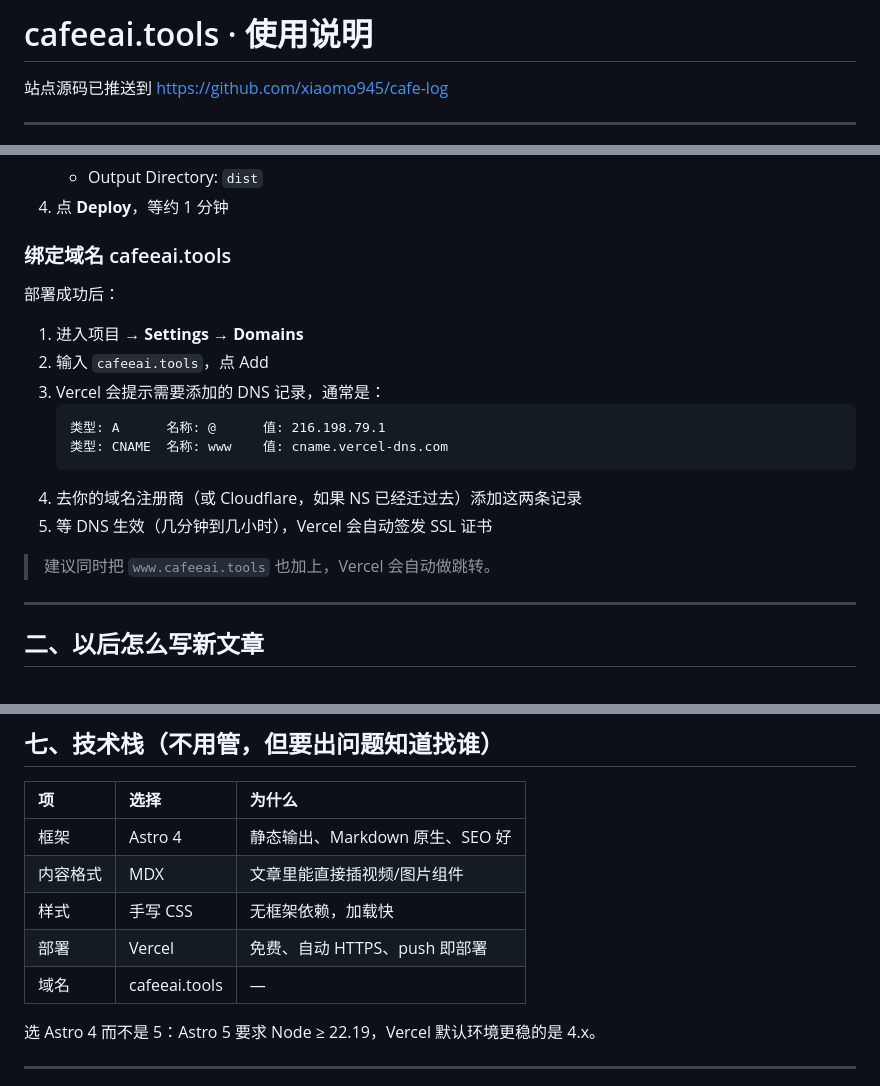
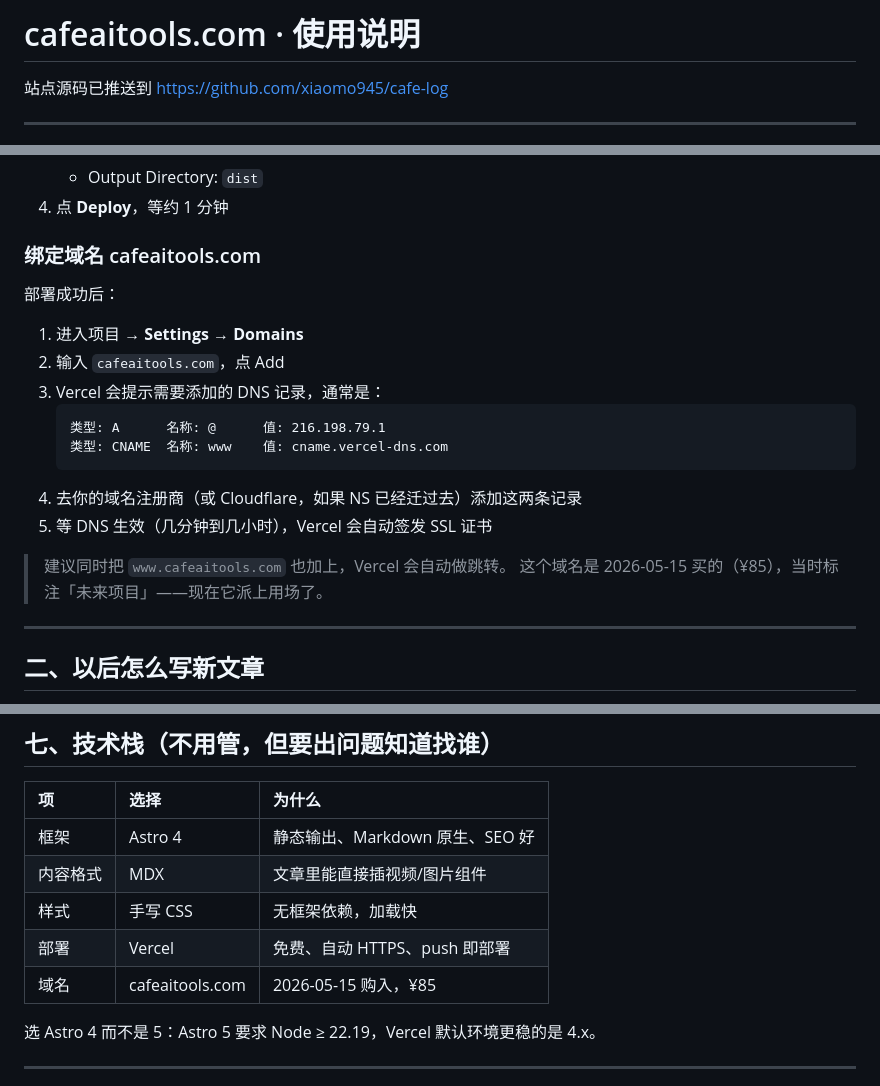
Before and after one commit to xiaomo945/cafe-log, a Markdown page: HOW-TO-USE.md, 3 parts joined by grey strips. GitHub-like rendering.

Commit message:
chore: 域名更正为 cafeaitools.com（已持有的域名）

````diff
--- a/HOW-TO-USE.md
+++ b/HOW-TO-USE.md
@@ -1,4 +1,4 @@
-# cafeeai.tools · 使用说明
+# cafeaitools.com · 使用说明
 
 站点源码已推送到 https://github.com/xiaomo945/cafe-log
 
@@ -13,12 +13,12 @@
    - Output Directory: `dist`
 4. 点 **Deploy**，等约 1 分钟
 
-### 绑定域名 cafeeai.tools
+### 绑定域名 cafeaitools.com
 
 部署成功后：
 
 1. 进入项目 → **Settings** → **Domains**
-2. 输入 `cafeeai.tools`，点 Add
+2. 输入 `cafeaitools.com`，点 Add
 3. Vercel 会提示需要添加的 DNS 记录，通常是：
    ```
    类型: A      名称: @      值: 216.198.79.1
@@ -27,7 +27,8 @@
 4. 去你的域名注册商（或 Cloudflare，如果 NS 已经迁过去）添加这两条记录
 5. 等 DNS 生效（几分钟到几小时），Vercel 会自动签发 SSL 证书
 
-> 建议同时把 `www.cafeeai.tools` 也加上，Vercel 会自动做跳转。
+> 建议同时把 `www.cafeaitools.com` 也加上，Vercel 会自动做跳转。
+> 这个域名是 2026-05-15 买的（¥85），当时标注「未来项目」——现在它派上用场了。
 
 ---
 
@@ -148,7 +149,7 @@ npm run dev     # 打开 http://localhost:4321
 | 内容格式 | MDX | 文章里能直接插视频/图片组件 |
 | 样式 | 手写 CSS | 无框架依赖，加载快 |
 | 部署 | Vercel | 免费、自动 HTTPS、push 即部署 |
-| 域名 | cafeeai.tools | — |
+| 域名 | cafeaitools.com | 2026-05-15 购入，¥85 |
 
 选 Astro 4 而不是 5：Astro 5 要求 Node ≥ 22.19，Vercel 默认环境更稳的是 4.x。
 
````
